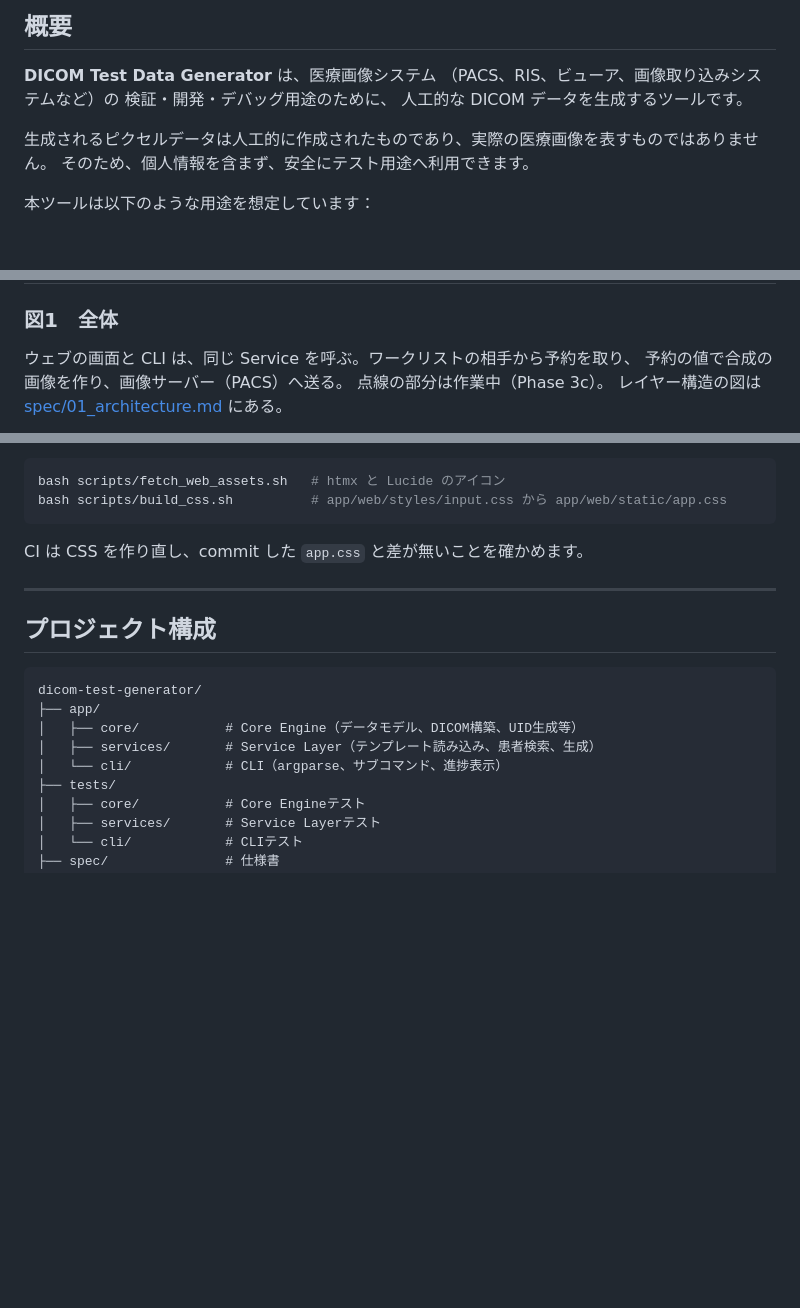
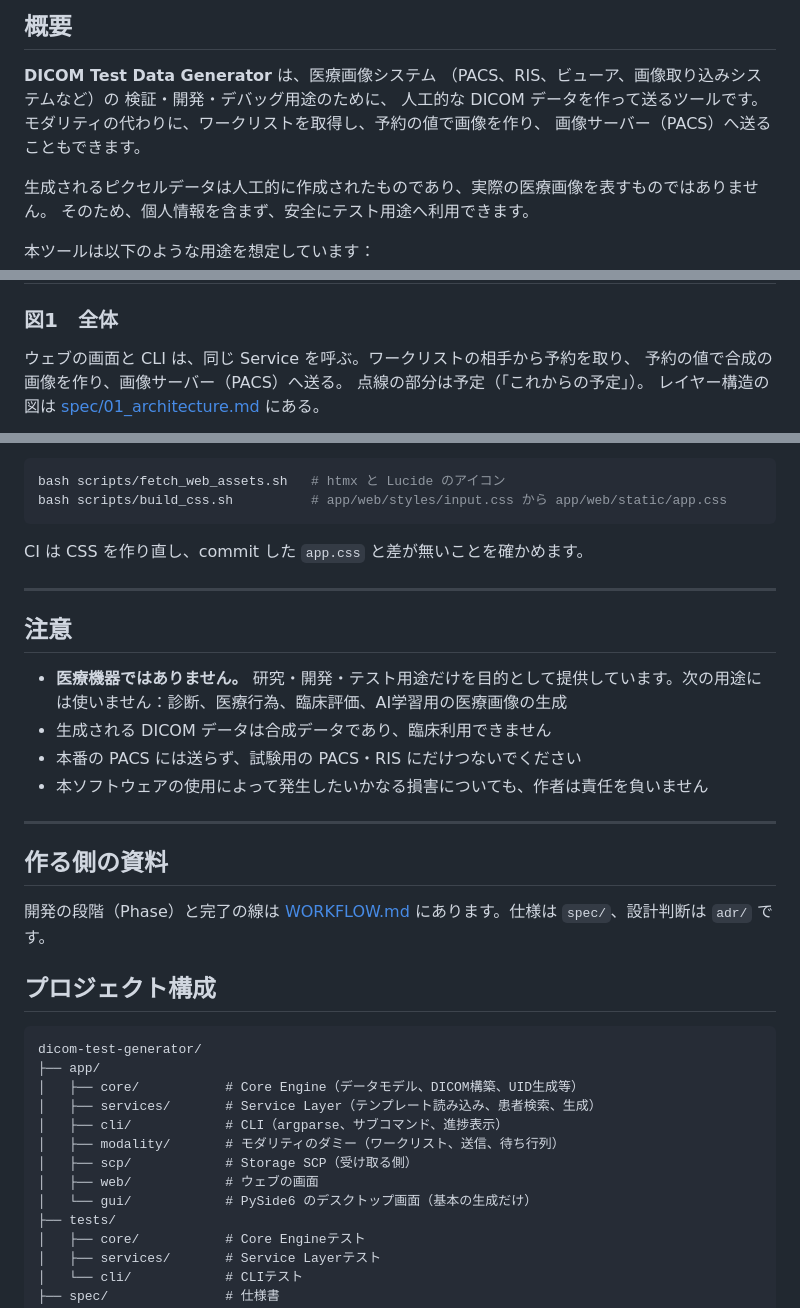
Before and after one commit to jeysunit/dicom-test-generator, a Markdown page: README.md, 3 parts joined by grey strips. Drawn GitHub-style; blank space fills up the shorter version.

````diff
--- a/README.md
+++ b/README.md
@@ -13,7 +13,9 @@ Pixel data is synthetic and not intended for clinical use.
 **DICOM Test Data Generator** は、医療画像システム
 （PACS、RIS、ビューア、画像取り込みシステムなど）の
 検証・開発・デバッグ用途のために、
-人工的な DICOM データを生成するツールです。
+人工的な DICOM データを作って送るツールです。
+モダリティの代わりに、ワークリストを取得し、予約の値で画像を作り、
+画像サーバー（PACS）へ送ることもできます。
 
 生成されるピクセルデータは人工的に作成されたものであり、実際の医療画像を表すものではありません。
 そのため、個人情報を含まず、安全にテスト用途へ利用できます。
@@ -34,7 +36,7 @@ Pixel data is synthetic and not intended for clinical use.
 
 ウェブの画面と CLI は、同じ Service を呼ぶ。ワークリストの相手から予約を取り、
 予約の値で合成の画像を作り、画像サーバー（PACS）へ送る。
-点線の部分は作業中（Phase 3c）。
+点線の部分は予定（「これからの予定」）。
 レイヤー構造の図は [spec/01_architecture.md](spec/01_architecture.md) にある。
 
 ```mermaid
@@ -326,6 +288,19 @@ CI は CSS を作り直し、commit した `app.css` と差が無いことを確
 
 ---
 
+## 注意
+
+* **医療機器ではありません。** 研究・開発・テスト用途だけを目的として提供しています。次の用途には使いません：診断、医療行為、臨床評価、AI学習用の医療画像の生成
+* 生成される DICOM データは合成データであり、臨床利用できません
+* 本番の PACS には送らず、試験用の PACS・RIS にだけつないでください
+* 本ソフトウェアの使用によって発生したいかなる損害についても、作者は責任を負いません
+
+---
+
+## 作る側の資料
+
+開発の段階（Phase）と完了の線は [WORKFLOW.md](WORKFLOW.md) にあります。仕様は `spec/`、設計判断は `adr/` です。
+
 ## プロジェクト構成
 
 ```text
@@ -333,7 +308,11 @@ dicom-test-generator/
 ├── app/
 │   ├── core/           # Core Engine（データモデル、DICOM構築、UID生成等）
 │   ├── services/       # Service Layer（テンプレート読み込み、患者検索、生成）
-│   └── cli/            # CLI（argparse、サブコマンド、進捗表示）
+│   ├── cli/            # CLI（argparse、サブコマンド、進捗表示）
+│   ├── modality/       # モダリティのダミー（ワークリスト、送信、待ち行列）
+│   ├── scp/            # Storage SCP（受け取る側）
+│   ├── web/            # ウェブの画面
+│   └── gui/            # PySide6 のデスクトップ画面（基本の生成だけ）
 ├── tests/
 │   ├── core/           # Core Engineテスト
 │   ├── services/       # Service Layerテスト
````
Also changed, not shown: other parts of README.md (+31 -110 lines).
